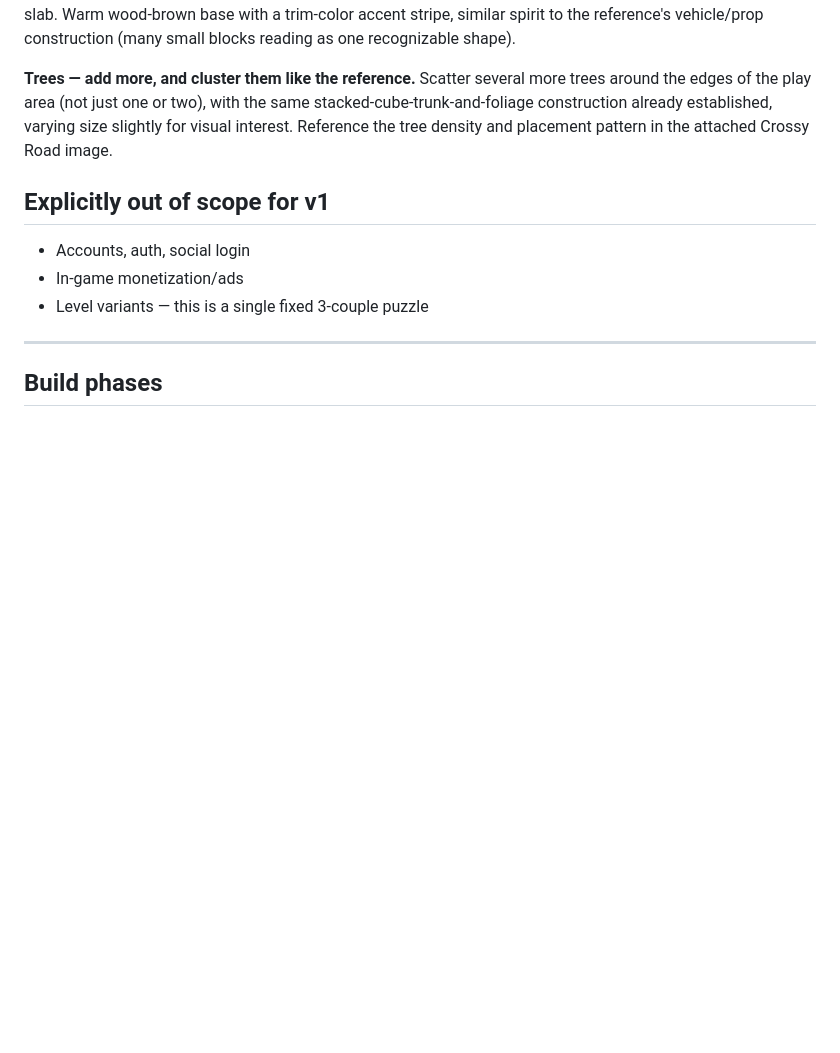
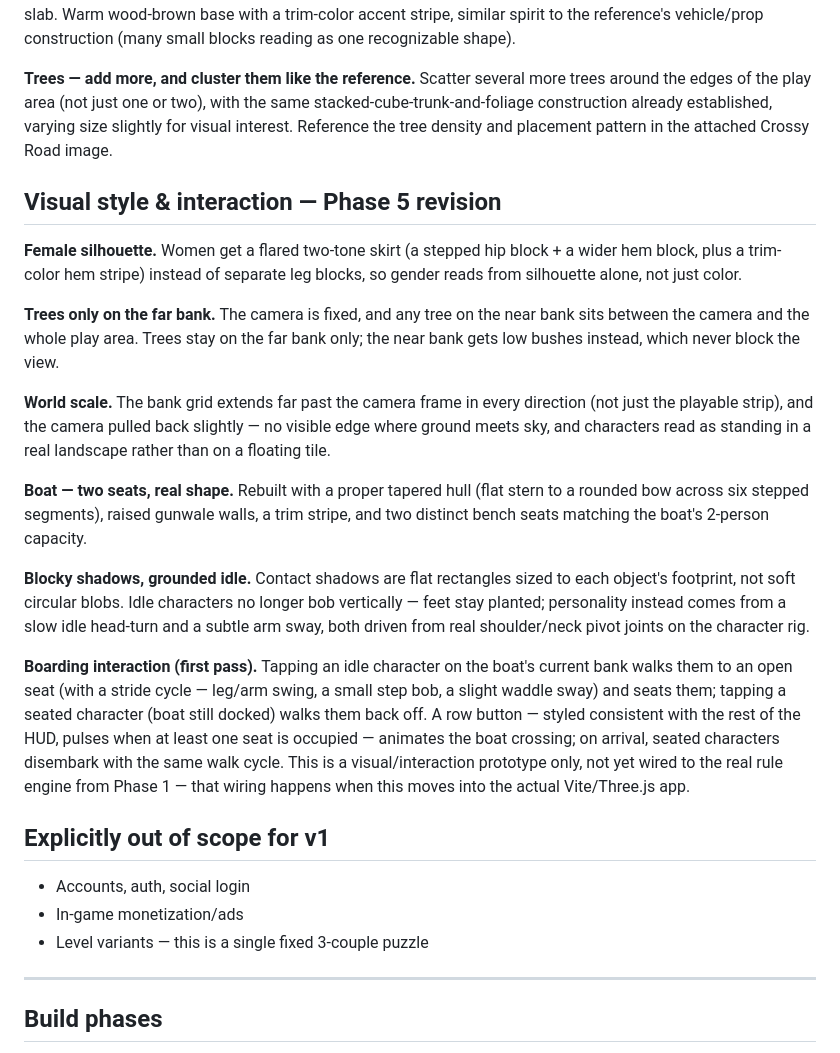
Before and after one commit to BhinTatta/stop-the-cheater, a Markdown page: SPEC.md, the part around the change. Drawn GitHub-style; blank space fills up the shorter version.

Commit message:
Add Phase 5 spec: skirts, boat/shadow rebuild, boarding interaction
Documents this round's fixes and the first interactive prototype:
flared skirts for female silhouette, trees restricted to the far bank
(near-bank trees were sitting between the fixed camera and the play
area), a much larger bank grid so no sky void is visible at any edge,
a two-seat boat with a real tapered hull, blocky contact shadows,
grounded idle characters with head-turn/arm-sway gestures instead of
vertical bob, and a working tap-to-board / row-button / disembark
state machine with a walk cycle.

Co-Authored-By: Claude Sonnet 5 <noreply@anthropic.com>
Claude-Session: https://claude.ai/code/session_01WtUgqTKWVkveGXxy279Jn7

```diff
--- a/SPEC.md
+++ b/SPEC.md
@@ -71,6 +71,20 @@ Rebuild the boat as a proper small voxel hull: tapered/pointed bow, flat stern,
 **Trees — add more, and cluster them like the reference.**
 Scatter several more trees around the edges of the play area (not just one or two), with the same stacked-cube-trunk-and-foliage construction already established, varying size slightly for visual interest. Reference the tree density and placement pattern in the attached Crossy Road image.
 
+## Visual style & interaction — Phase 5 revision
+
+**Female silhouette.** Women get a flared two-tone skirt (a stepped hip block + a wider hem block, plus a trim-color hem stripe) instead of separate leg blocks, so gender reads from silhouette alone, not just color.
+
+**Trees only on the far bank.** The camera is fixed, and any tree on the near bank sits between the camera and the whole play area. Trees stay on the far bank only; the near bank gets low bushes instead, which never block the view.
+
+**World scale.** The bank grid extends far past the camera frame in every direction (not just the playable strip), and the camera pulled back slightly — no visible edge where ground meets sky, and characters read as standing in a real landscape rather than on a floating tile.
+
+**Boat — two seats, real shape.** Rebuilt with a proper tapered hull (flat stern to a rounded bow across six stepped segments), raised gunwale walls, a trim stripe, and two distinct bench seats matching the boat's 2-person capacity.
+
+**Blocky shadows, grounded idle.** Contact shadows are flat rectangles sized to each object's footprint, not soft circular blobs. Idle characters no longer bob vertically — feet stay planted; personality instead comes from a slow idle head-turn and a subtle arm sway, both driven from real shoulder/neck pivot joints on the character rig.
+
+**Boarding interaction (first pass).** Tapping an idle character on the boat's current bank walks them to an open seat (with a stride cycle — leg/arm swing, a small step bob, a slight waddle sway) and seats them; tapping a seated character (boat still docked) walks them back off. A row button — styled consistent with the rest of the HUD, pulses when at least one seat is occupied — animates the boat crossing; on arrival, seated characters disembark with the same walk cycle. This is a visual/interaction prototype only, not yet wired to the real rule engine from Phase 1 — that wiring happens when this moves into the actual Vite/Three.js app.
+
 ## Explicitly out of scope for v1
 - Accounts, auth, social login
 - In-game monetization/ads
```
